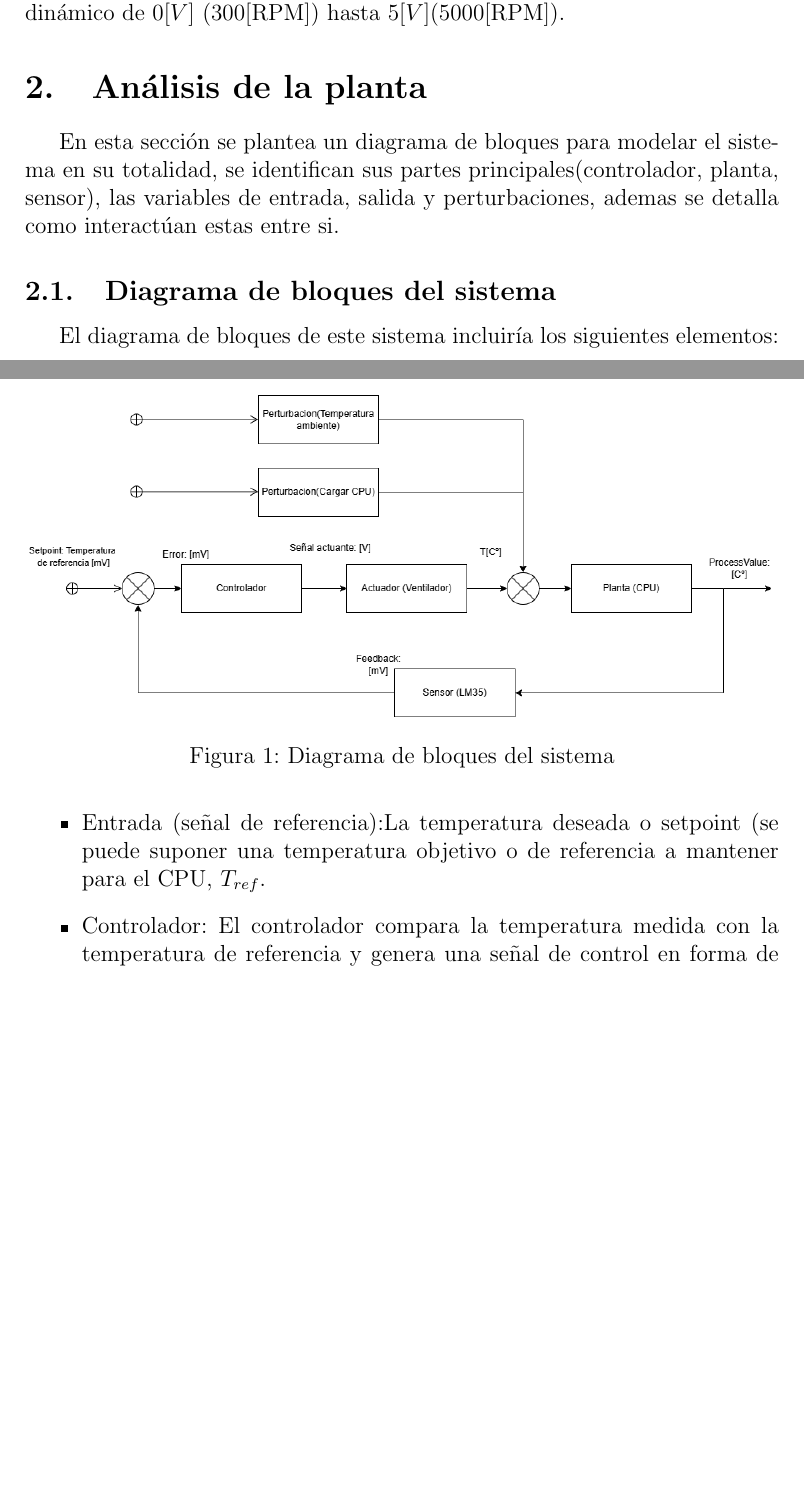
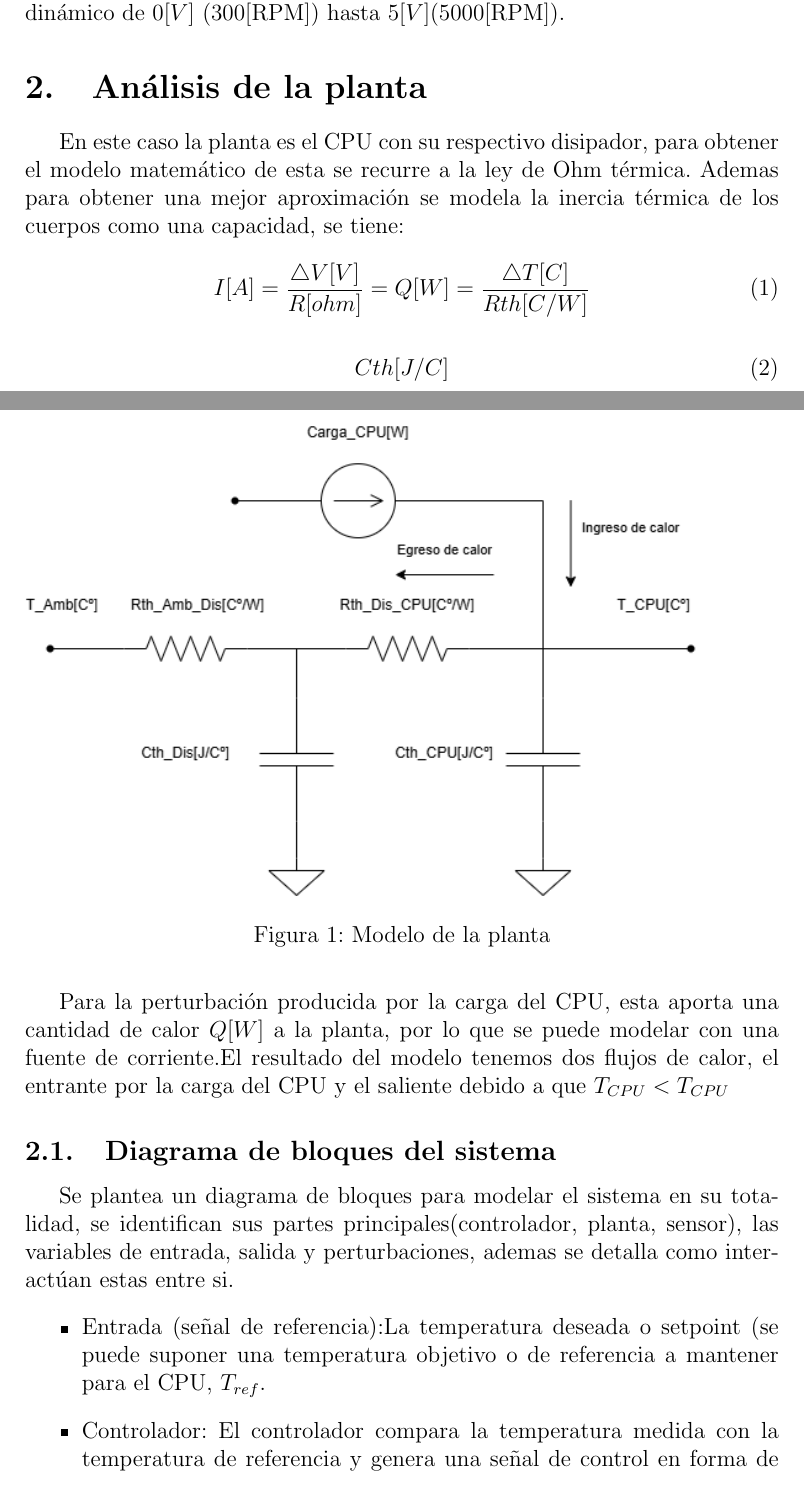
Before and after one commit to marian1911/Trabajo-Integrador-SCI, a LaTeX paper (Bernaus_Campos.TFI.SCI2024.tex): two parts of pages 5 and 6 of 11 before the commit and two parts of pages 5 and 6 of 12 after it, joined at a grey line, cut so that both start at the same text, the shorter picture padded with empty space. The pictures show the PDF file Bernaus_Campos.TFI.SCI2024.pdf that the author committed with the source.

Commit message:
Add files via upload

```diff
--- a/Bernaus_Campos.TFI.SCI2024.tex
+++ b/Bernaus_Campos.TFI.SCI2024.tex
@@ -113,10 +113,27 @@
 	Para la segunda señal de interés tenemos la señal PWM, esta varia segun el ciclo de trabajo desde 0\% hasta el 100\%, esto se traduce en un rango dinámico de $0[V]$ (300[RPM]) hasta $5[V]$(5000[RPM]).
 
 \section{Análisis de la planta}
-	 En esta sección se plantea un diagrama de bloques para modelar el sistema en su totalidad, se identifican sus partes principales(controlador, planta, sensor), las variables de entrada, salida y perturbaciones, ademas se detalla como interactúan estas entre si.
+	 En este caso la planta es el CPU con su respectivo disipador, para obtener el modelo matemático de esta se recurre a la ley de Ohm térmica. Ademas para obtener una mejor aproximación se modela la inercia térmica de los cuerpos como una capacidad, se tiene:
+	 \begin{equation}
+	 	I[A]=\frac{\bigtriangleup V[V]}{R[ohm]}=Q[W]=\frac{\bigtriangleup T[Cº]}{Rth[Cº/W]}
+	 \end{equation}
+
+	 \begin{equation}
+	 	Cth[J/C]
+	 \end{equation}
+
+	 Para la perturbación producida por la carga del CPU, esta aporta una cantidad de calor $Q[W]$ a la planta, por lo que se puede modelar con una fuente de corriente.El resultado del modelo tenemos dos flujos de calor, el entrante por la carga del CPU y el saliente debido a que $T_{CPU}<T_{CPU}$
+
+	\begin{figure}
+		\includegraphics[width=0.9\linewidth]{Imagenes/Modelo_Planta.drawio}
+		\caption[Modelo de la planta]{Modelo de la planta}
+		\label{fig:modeloplanta}
+	\end{figure}
+
+
 
 	 \subsection{Diagrama de bloques del sistema}
-	 El diagrama de bloques de este sistema incluiría los siguientes elementos:
+	 Se plantea un diagrama de bloques para modelar el sistema en su totalidad, se identifican sus partes principales(controlador, planta, sensor), las variables de entrada, salida y perturbaciones, ademas se detalla como interactúan estas entre si.
 	 \begin{itemize}
 	 	\item Entrada (señal de referencia):La temperatura deseada o setpoint (se puede suponer una temperatura objetivo o de referencia a mantener para el CPU, $T_{ref}$.
 	 	\item Controlador: El controlador compara la temperatura medida con la temperatura de referencia y genera una señal de control en forma de PWM para el ventilador.
```
Also changed, not shown: Bernaus_Campos.TFI.SCI2024.pdf, Nuevo Documento de texto.txt (added), 11 other files.
